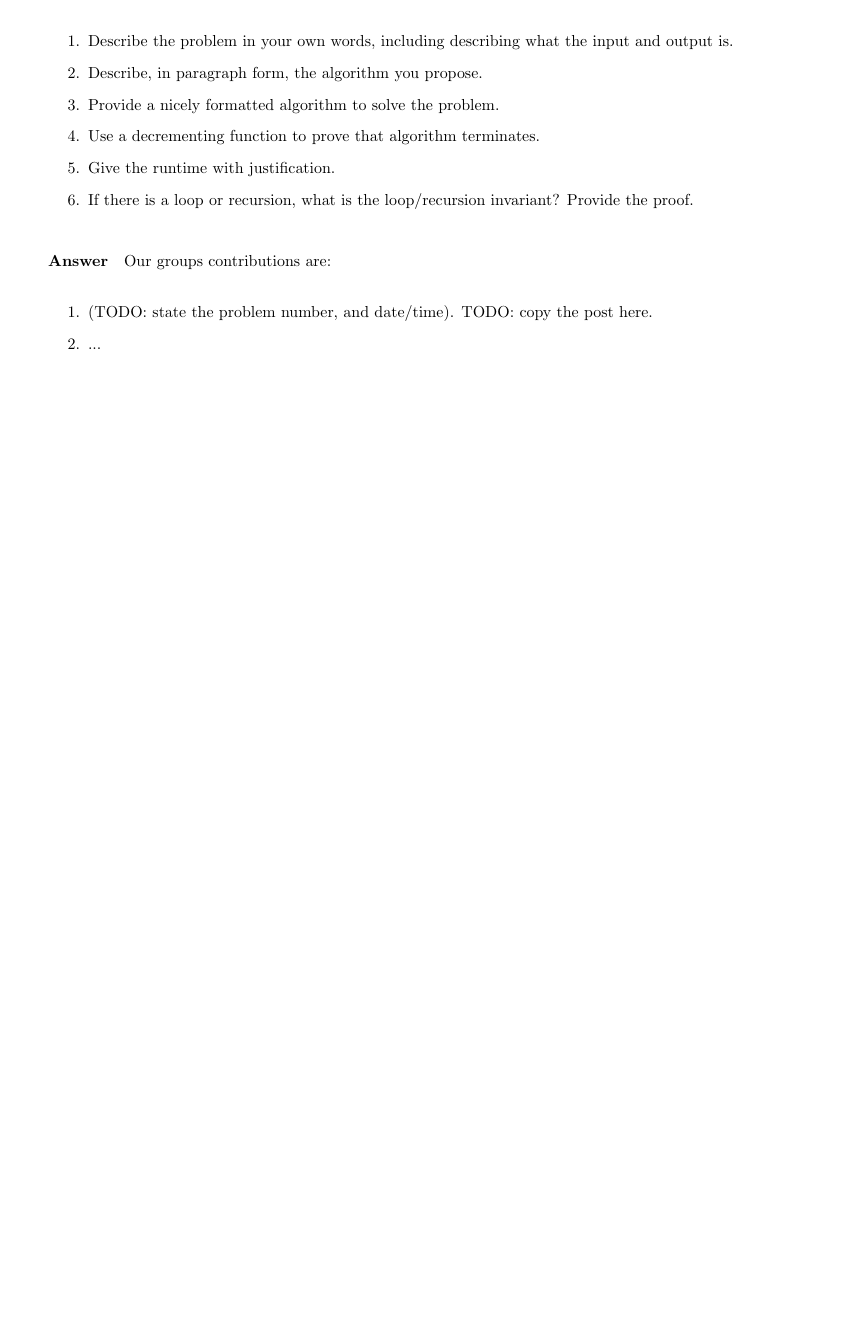
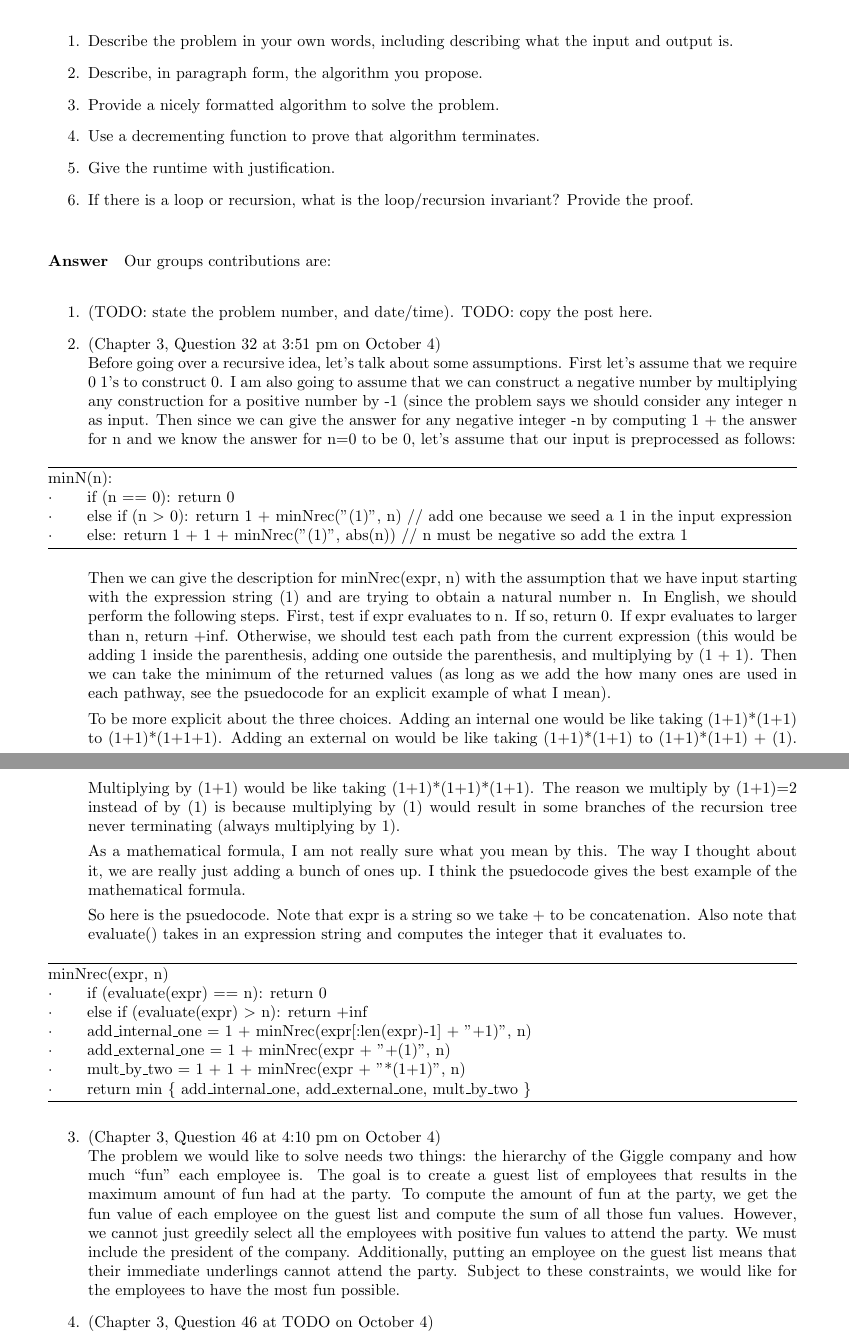
Before and after one commit to nathanstouffer/adv-alg, a LaTeX document (hw/hw-4/hw-4.tex): part of page 2 of 4 before the commit and two parts of pages 2 and 3 of 5 after it, the two joined at a grey line, cut so that both start at the same text, the shorter picture padded with empty space. Compiled offline with pdfLaTeX.

Commit message:
working on hw 4

```diff
--- a/hw/hw-4/hw-4.tex
+++ b/hw/hw-4/hw-4.tex
@@ -52,7 +52,57 @@ Our groups contributions are:
 \begin{enumerate}
     \item (TODO: state the problem number, and date/time). TODO:
         copy the post here.
-    \item ...
+    \item (Chapter 3, Question 32 at 3:51 pm on October 4) \\
+        Before going over a recursive idea, let's talk about some assumptions.
+        First let's assume that we require 0 1's to construct 0.
+        I am also going to assume that we can construct a negative number by multiplying any construction for a positive number by -1 (since the problem says we should consider any integer n as input.
+        Then since we can give the answer for any negative integer -n by computing 1 + the answer for n and we know the answer for n=0 to be 0, let's assume that our input is preprocessed as follows:
+
+        \begin{algorithm}
+            minN(n): \\
+            $\cdot$ \hspace{1.5em} if (n == 0): return 0 \\
+            $\cdot$ \hspace{1.5em} else if (n $>$ 0): return 1 + minNrec("(1)", n) // add one because we seed a 1 in the input expression \\
+            $\cdot$ \hspace{1.5em} else: return 1 + 1 + minNrec("(1)", abs(n)) // n must be negative so add the extra 1
+        \end{algorithm}
+
+        Then we can give the description for minNrec(expr, n) with the assumption that we have input starting with the expression string (1) and are trying to obtain a natural number n.
+        In English, we should perform the following steps.
+        First, test if expr evaluates to n.
+        If so, return 0. If expr evaluates to larger than n, return +inf. Otherwise, we should test each path from the current expression (this would be adding 1 inside the parenthesis, adding one outside the parenthesis, and multiplying by (1 + 1).
+        Then we can take the minimum of the returned values (as long as we add the how many ones are used in each pathway, see the psuedocode for an explicit example of what I mean).
+
+        To be more explicit about the three choices.
+        Adding an internal one would be like taking (1+1)*(1+1) to (1+1)*(1+1+1).
+        Adding an external on would be like taking (1+1)*(1+1) to (1+1)*(1+1) + (1).
+        Multiplying by (1+1) would be like taking (1+1)*(1+1)*(1+1).
+        The reason we multiply by (1+1)=2 instead of by (1) is because multiplying by (1) would result in some branches of the recursion tree never terminating (always multiplying by 1).
+
+        As a mathematical formula, I am not really sure what you mean by this.
+        The way I thought about it, we are really just adding a bunch of ones up.
+        I think the psuedocode gives the best example of the mathematical formula.
+
+        So here is the psuedocode.
+        Note that expr is a string so we take + to be concatenation.
+        Also note that evaluate() takes in an expression string and computes the integer that it evaluates to.
+
+        \begin{algorithm}
+            minNrec(expr, n) \\
+            $\cdot$ \hspace{1.5em} if (evaluate(expr) == n): return 0 \\
+            $\cdot$ \hspace{1.5em} else if (evaluate(expr) $>$ n): return +inf \\
+            $\cdot$ \hspace{1.5em} add\_internal\_one = 1 + minNrec(expr[:len(expr)-1] + "+1)", n) \\
+            $\cdot$ \hspace{1.5em} add\_external\_one = 1 + minNrec(expr + "+(1)", n) \\
+            $\cdot$ \hspace{1.5em} mult\_by\_two = 1 + 1 + minNrec(expr + "*(1+1)", n) \\
+            $\cdot$ \hspace{1.5em} return min \{ add\_internal\_one, add\_external\_one, mult\_by\_two \}
+        \end{algorithm}
+    \item (Chapter 3, Question 46 at 4:10 pm on October 4) \\
+        The problem we would like to solve needs two things: the hierarchy of the Giggle company and how much ``fun'' each employee is.
+        The goal is to create a guest list of employees that results in the maximum amount of fun had at the party.
+        To compute the amount of fun at the party, we get the fun value of each employee on the guest list and compute the sum of all those fun values.
+        However, we cannot just greedily select all the employees with positive fun values to attend the party.
+        We must include the president of the company.
+        Additionally, putting an employee on the guest list means that their immediate underlings cannot attend the party.
+        Subject to these constraints, we would like for the employees to have the most fun possible.
+    \item (Chapter 3, Question 46 at TODO on October 4) \\
 \end{enumerate}
 
 % ============================================
```
